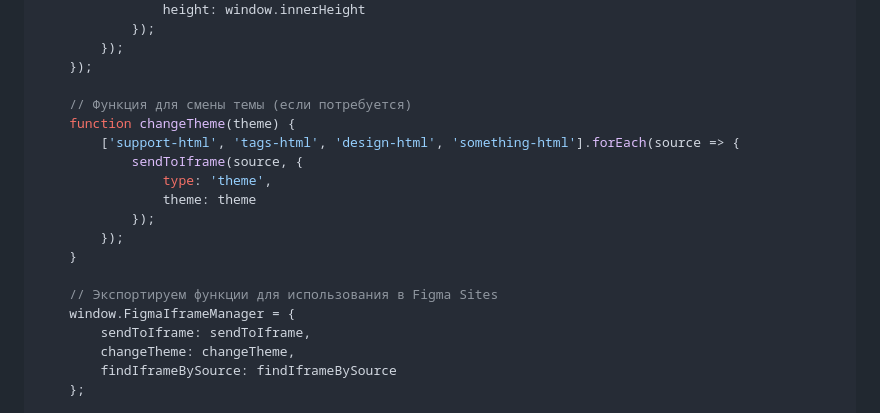
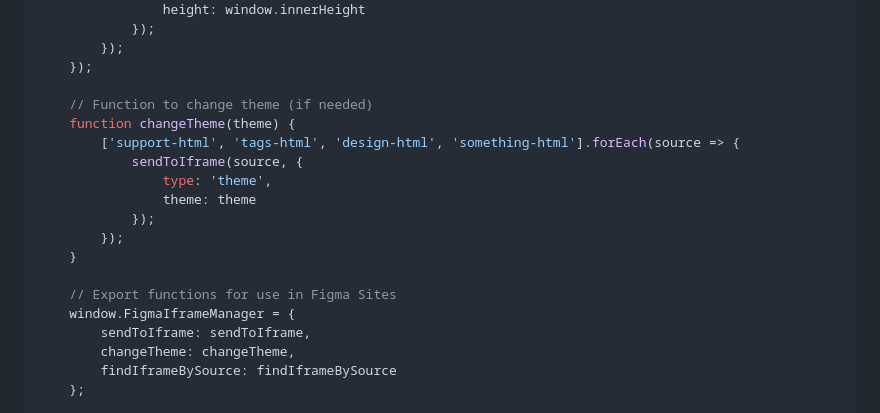
Before and after one commit to asmetanka/rainbow, a Markdown page: FIGMA_INTEGRATION_GUIDE.md, the part around one of its changes. Drawn GitHub-style.

```diff
--- a/FIGMA_INTEGRATION_GUIDE.md
+++ b/FIGMA_INTEGRATION_GUIDE.md
@@ -121,7 +121,7 @@ All HTML files in the project (`support.html`, `tags.html`, `design.html`, `some
         });
     });
 
-    // Функция для смены темы (если потребуется)
+    // Function to change theme (if needed)
     function changeTheme(theme) {
         ['support-html', 'tags-html', 'design-html', 'something-html'].forEach(source => {
             sendToIframe(source, {
@@ -131,7 +131,7 @@ All HTML files in the project (`support.html`, `tags.html`, `design.html`, `some
         });
     }
 
-    // Экспортируем функции для использования в Figma Sites
+    // Export functions for use in Figma Sites
     window.FigmaIframeManager = {
         sendToIframe: sendToIframe,
         changeTheme: changeTheme,
```
Also changed, not shown: other parts of FIGMA_INTEGRATION_GUIDE.md (+15 -15 lines).
